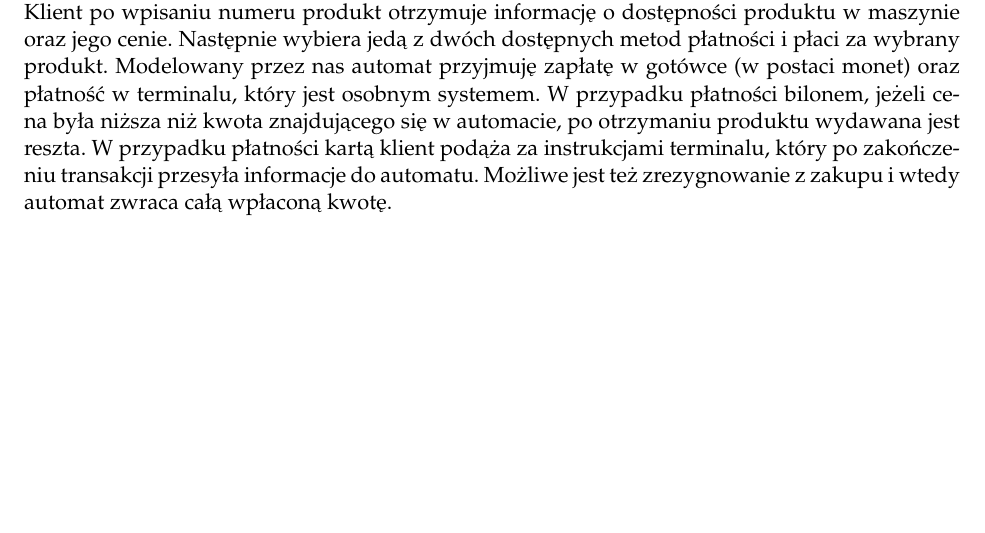
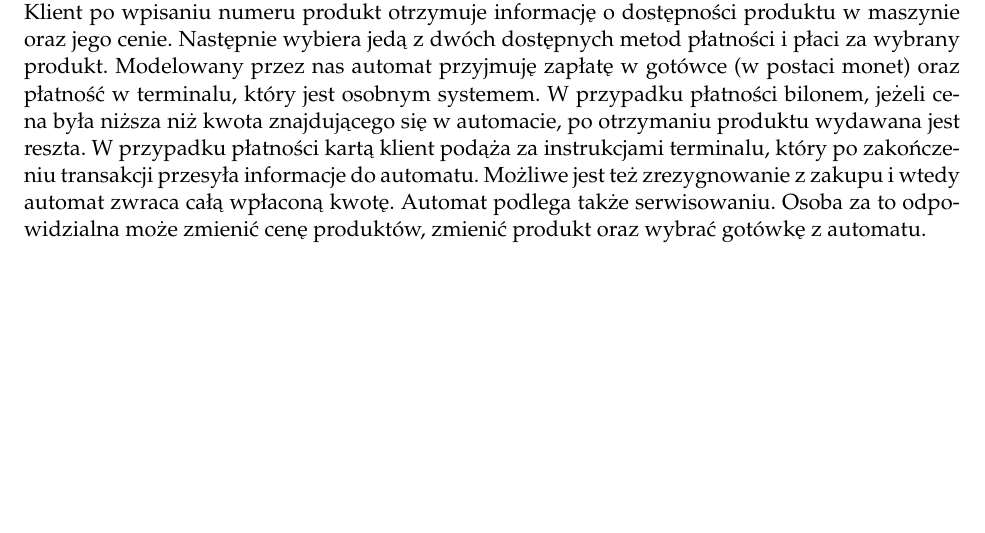
Before and after one commit to jakubkacorzyk/ProjectAiMO, a LaTeX document (ProjektAiMO.tex): part of page 3 of 3, cut so that both start at the same text. Compiled offline with pdfLaTeX.

Commit message:
Streszczenie 1.0

```diff
--- a/ProjektAiMO.tex
+++ b/ProjektAiMO.tex
@@ -93,5 +93,5 @@
 
 	\section{Streszczenie projektu}
 		Celem naszego projektu jest zamodelowanie automatu do sprzedaży zakąsek.
-		Automat w trybie oczekiwanie wyświetla na wyświetlaczu dotykowym prośbę o wybranie numeru produktu. Klient po wpisaniu numeru produkt otrzymuje informację o dostępności produktu w maszynie oraz jego cenie. Następnie wybiera jedą z dwóch dostępnych metod płatności i płaci za wybrany produkt. Modelowany przez nas automat przyjmuję zapłatę w gotówce (w postaci monet) oraz płatność w terminalu, który jest osobnym systemem. W przypadku płatności bilonem, jeżeli cena była niższa niż kwota znajdującego się w automacie, po otrzymaniu produktu wydawana jest reszta. W przypadku płatności kartą klient podąża za instrukcjami terminalu, który po zakończeniu transakcji przesyła informacje do automatu. Możliwe jest też zrezygnowanie z zakupu i wtedy automat zwraca całą wpłaconą kwotę.
+		Automat w trybie oczekiwanie wyświetla na wyświetlaczu dotykowym prośbę o wybranie numeru produktu. Klient po wpisaniu numeru produkt otrzymuje informację o dostępności produktu w maszynie oraz jego cenie. Następnie wybiera jedą z dwóch dostępnych metod płatności i płaci za wybrany produkt. Modelowany przez nas automat przyjmuję zapłatę w gotówce (w postaci monet) oraz płatność w terminalu, który jest osobnym systemem. W przypadku płatności bilonem, jeżeli cena była niższa niż kwota znajdującego się w automacie, po otrzymaniu produktu wydawana jest reszta. W przypadku płatności kartą klient podąża za instrukcjami terminalu, który po zakończeniu transakcji przesyła informacje do automatu. Możliwe jest też zrezygnowanie z zakupu i wtedy automat zwraca całą wpłaconą kwotę. Automat podlega także serwisowaniu. Osoba za to odpowidzialna może zmienić cenę produktów, zmienić produkt oraz wybrać gotówkę z automatu.
 	\end{document}
```
Also changed, not shown: ProjektAiMO.pdf, 2 other files.
